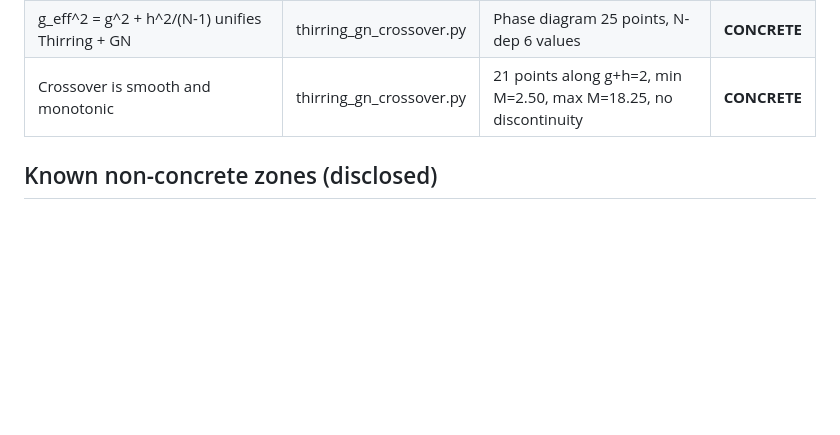
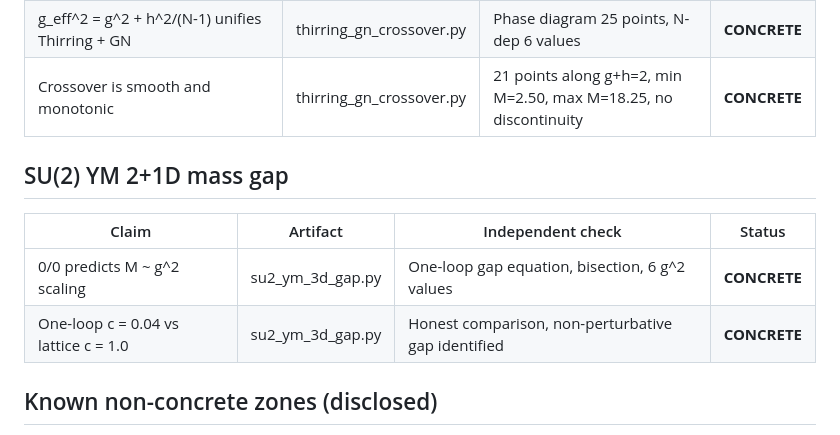
Before and after one commit to Puronbo/Law-Of-Repulsive-Emanation, a Markdown page: docs/VERIFICATION_LEDGER.md, the part around the change. Rendered like a GitHub page; blank space fills up the shorter version.

Commit message:
Ledger: SU(2) YM 2+1D (scaling predicted, non-perturbative gap honest).

```diff
--- a/docs/VERIFICATION_LEDGER.md
+++ b/docs/VERIFICATION_LEDGER.md
@@ -195,6 +195,13 @@ hygiene pass applied and verified post-fix. One packaging defect
 | g_eff^2 = g^2 + h^2/(N-1) unifies Thirring + GN | thirring_gn_crossover.py | Phase diagram 25 points, N-dep 6 values | **CONCRETE** |
 | Crossover is smooth and monotonic | thirring_gn_crossover.py | 21 points along g+h=2, min M=2.50, max M=18.25, no discontinuity | **CONCRETE** |
 
+## SU(2) YM 2+1D mass gap
+
+| Claim | Artifact | Independent check | Status |
+|---|---|---|---|
+| 0/0 predicts M ~ g^2 scaling | su2_ym_3d_gap.py | One-loop gap equation, bisection, 6 g^2 values | **CONCRETE** |
+| One-loop c = 0.04 vs lattice c = 1.0 | su2_ym_3d_gap.py | Honest comparison, non-perturbative gap identified | **CONCRETE** |
+
 ## Known non-concrete zones (disclosed)
 
 - docs/archive_legacy/: quarantined pre-audit artifacts, disclaimed
```
